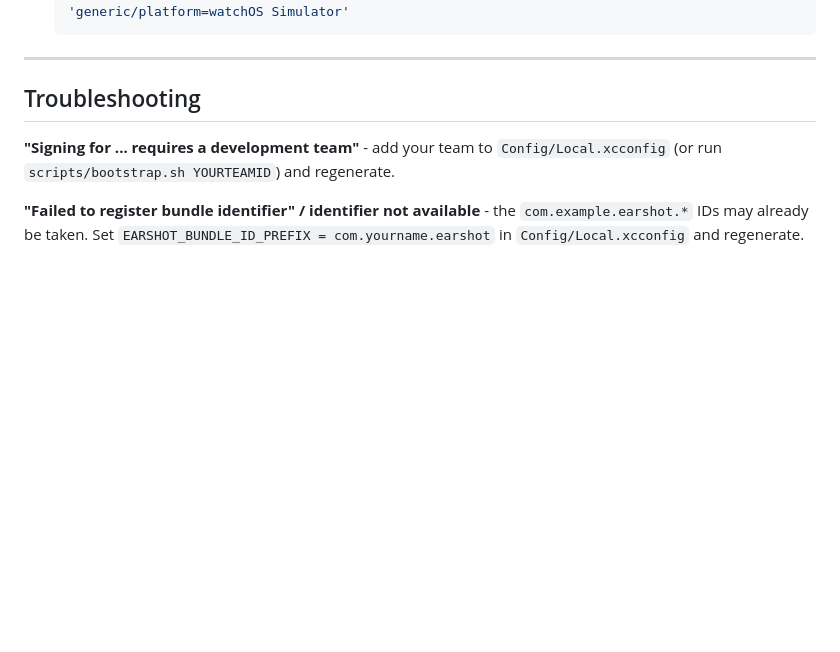
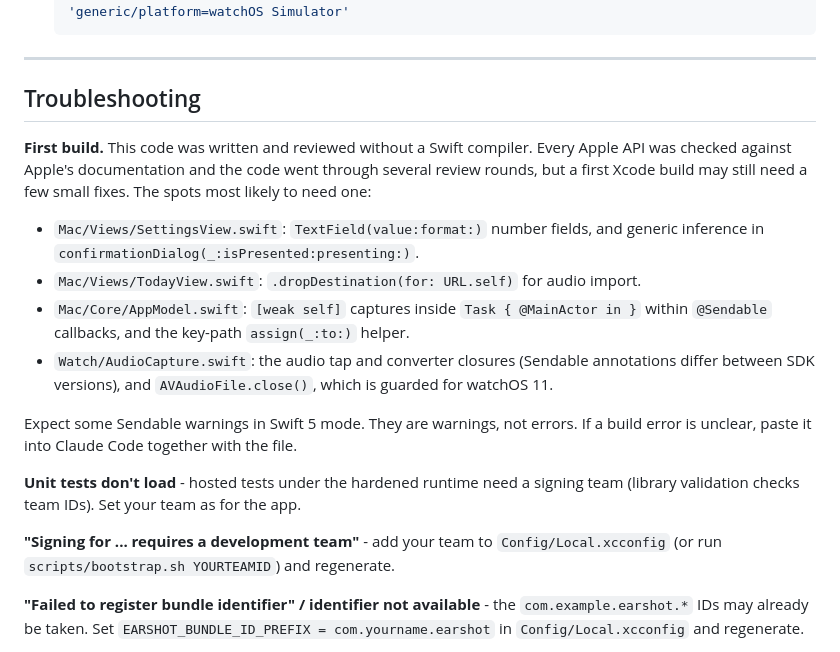
Before and after one commit to maxwellcoffee/cloudtest1, a Markdown page: earshot/README.md, the part around the change. Rendered like a GitHub page; blank space fills up the shorter version.

Commit message:
Earshot README: first-build notes
Co-Authored-By: Claude Opus 5.5 <noreply@anthropic.com>
Claude-Session: https://claude.ai/code/session_01FDsn1YTJF4agyozjME8mUr

```diff
--- a/earshot/README.md
+++ b/earshot/README.md
@@ -504,6 +504,26 @@ pause on the watch), don't wear it where recording is prohibited, and use
 
 ## Troubleshooting
 
+**First build.** This code was written and reviewed without a Swift compiler.
+Every Apple API was checked against Apple's documentation and the code went
+through several review rounds, but a first Xcode build may still need a few
+small fixes. The spots most likely to need one:
+
+- `Mac/Views/SettingsView.swift`: `TextField(value:format:)` number fields, and
+  generic inference in `confirmationDialog(_:isPresented:presenting:)`.
+- `Mac/Views/TodayView.swift`: `.dropDestination(for: URL.self)` for audio import.
+- `Mac/Core/AppModel.swift`: `[weak self]` captures inside `Task { @MainActor in }`
+  within `@Sendable` callbacks, and the key-path `assign(_:to:)` helper.
+- `Watch/AudioCapture.swift`: the audio tap and converter closures (Sendable
+  annotations differ between SDK versions), and `AVAudioFile.close()`, which is
+  guarded for watchOS 11.
+
+Expect some Sendable warnings in Swift 5 mode. They are warnings, not errors.
+If a build error is unclear, paste it into Claude Code together with the file.
+
+**Unit tests don't load** - hosted tests under the hardened runtime need a
+signing team (library validation checks team IDs). Set your team as for the app.
+
 **"Signing for ... requires a development team"** - add your team to
 `Config/Local.xcconfig` (or run `scripts/bootstrap.sh YOURTEAMID`) and
 regenerate.
```
